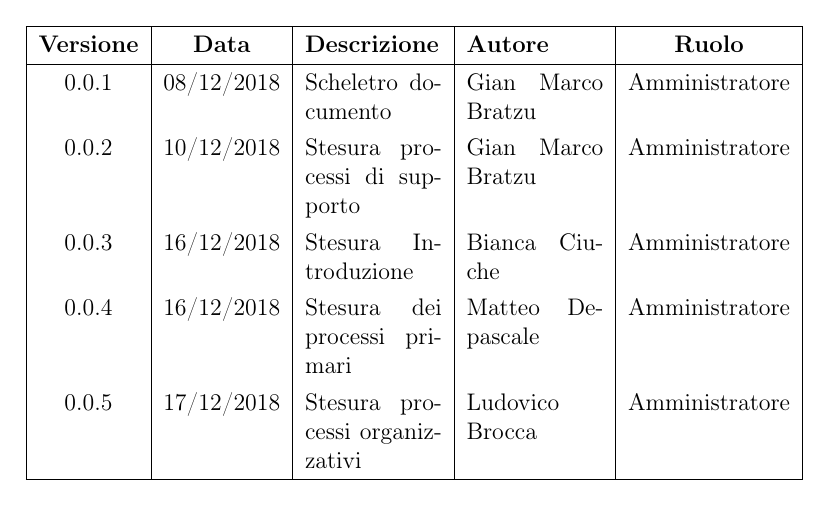
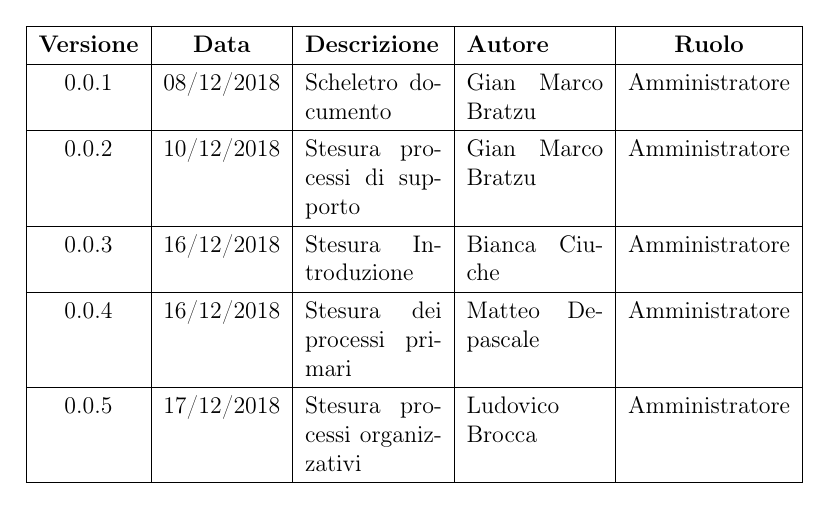
Before and after one commit to mirkofranco/ProgettoSWEDocumentazione, a LaTeX document (Interni/Norme di Progetto/NormeDiProgetto.tex, which reads Interni/Norme di Progetto/tabella_modifiche.tex): part of page 2 of 23, cut so that both start at the same text. Compiled offline with pdfLaTeX.

Commit message:
Update tabella_modifiche.tex

```diff
--- a/Interni/Norme di Progetto/tabella_modifiche.tex
+++ b/Interni/Norme di Progetto/tabella_modifiche.tex
@@ -7,9 +7,13 @@
 			\textbf{Versione} & \textbf{Data} & \textbf{Descrizione} & \textbf{Autore} & \textbf{Ruolo} \\
 			\hline
 			0.0.1 & 08/12/2018 & Scheletro documento  & Gian Marco Bratzu & Amministratore\\
+			\hline
 			0.0.2 & 10/12/2018 & Stesura processi di supporto & Gian Marco Bratzu & Amministratore\\
+			\hline
 			0.0.3 & 16/12/2018 & Stesura Introduzione & Bianca Ciuche & Amministratore\\
+			\hline
 			0.0.4 & 16/12/2018 & Stesura dei processi primari & Matteo Depascale & Amministratore\\
+			\hline
 			0.0.5 & 17/12/2018 & Stesura processi organizzativi & Ludovico Brocca & Amministratore\\
 			\hline
 		\end{tabularx}
```
